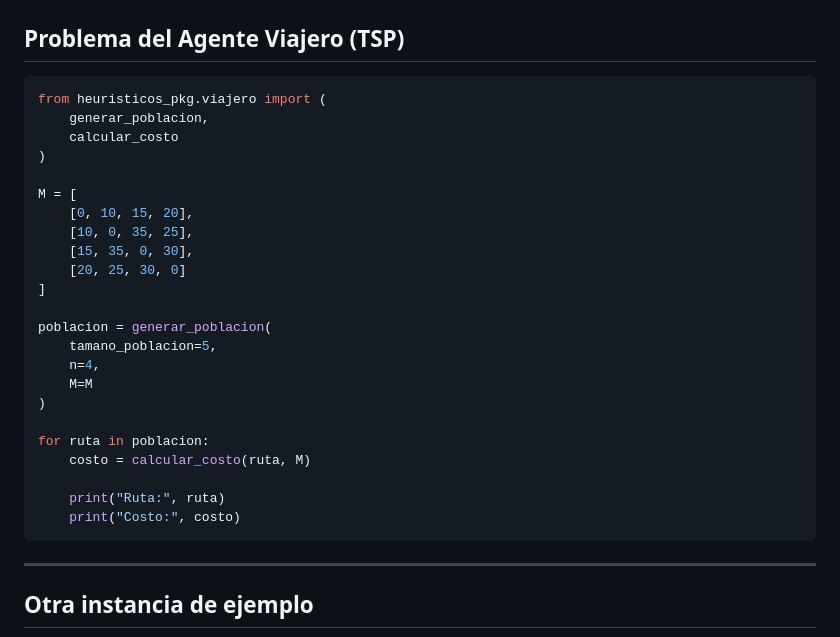
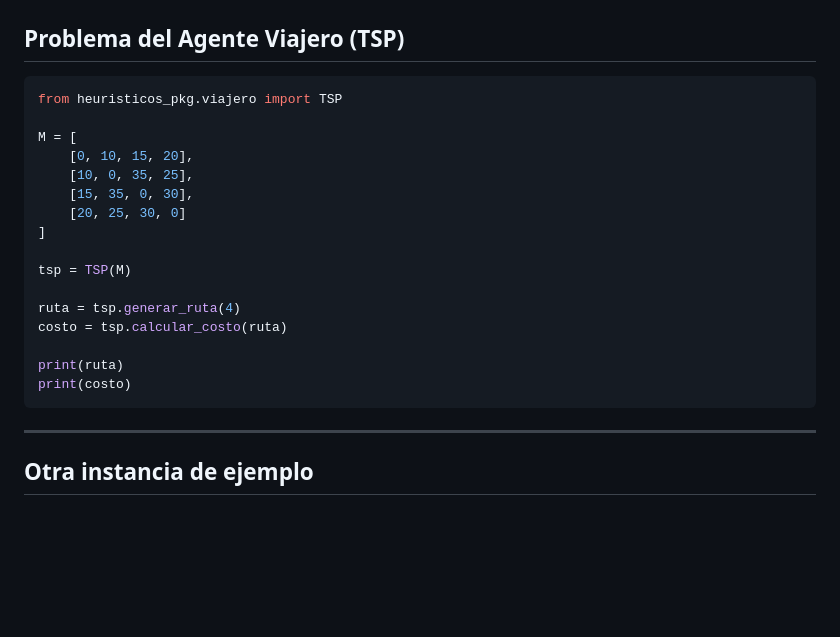
Before and after one commit to me400582-arch/heuristicos, a Markdown page: README.md, the part around the change. Rendered like a GitHub page; blank space fills up the shorter version.

Commit message:
Refactor TSP example to use new class structure

````diff
--- a/README.md
+++ b/README.md
@@ -236,10 +236,7 @@ print("Valor obtenido:", valor)
 ## Problema del Agente Viajero (TSP)
 
 ```python
-from heuristicos_pkg.viajero import (
-    generar_poblacion,
-    calcular_costo
-)
+from heuristicos_pkg.viajero import TSP
 
 M = [
     [0, 10, 15, 20],
@@ -248,17 +245,13 @@ M = [
     [20, 25, 30, 0]
 ]
 
-poblacion = generar_poblacion(
-    tamano_poblacion=5,
-    n=4,
-    M=M
-)
+tsp = TSP(M)
 
-for ruta in poblacion:
-    costo = calcular_costo(ruta, M)
+ruta = tsp.generar_ruta(4)
+costo = tsp.calcular_costo(ruta)
 
-    print("Ruta:", ruta)
-    print("Costo:", costo)
+print(ruta)
+print(costo)
 ```
 
 ---
````
